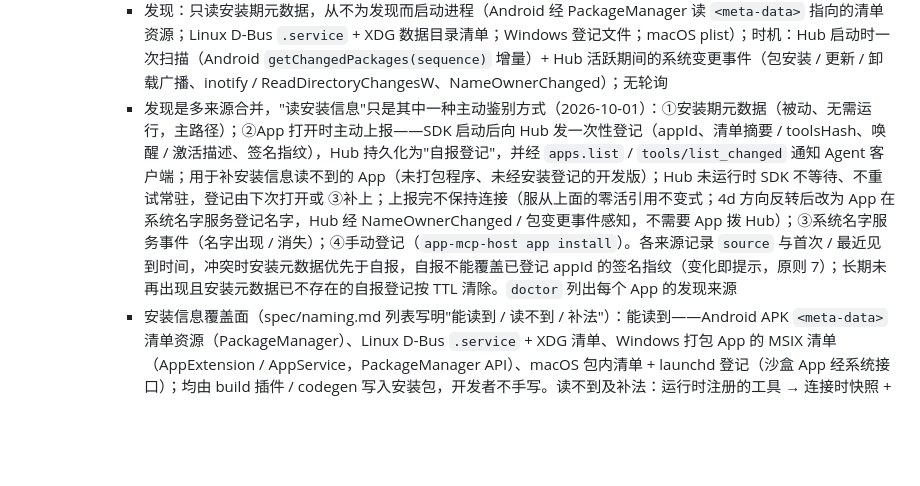
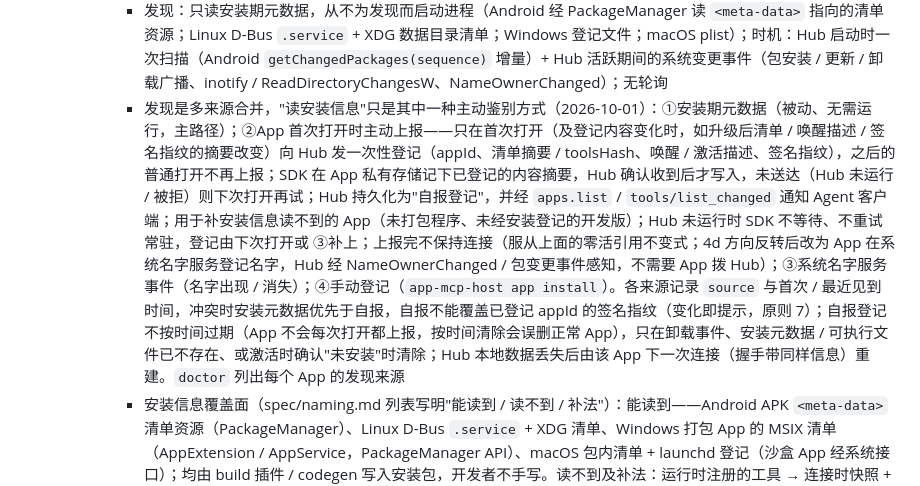
Before and after one commit to stareing/appwire, a Markdown page: TASKS.md, the part around the change. GitHub-like rendering; blank space fills up the shorter version.

Commit message:
4d 规划：主动上报只在 App 首次打开（及登记内容变化）时发送
- SDK 记录已登记内容摘要，Hub 确认后写入，未送达则下次打开再试
- 自报登记不按时间过期，改为卸载 / 安装信息消失 / 激活确认未安装时清除；Hub 数据丢失由下次连接重建

Co-Authored-By: Claude Opus 5.5 (1M context) <noreply@anthropic.com>

```diff
--- a/TASKS.md
+++ b/TASKS.md
@@ -131,7 +131,7 @@ WSL2 本机，`CARGO_TARGET_DIR=~/.cache/tastyrice/target-hub`。全部通过，
      - 发现 / 更新 / 结束 / 回收（2026-10-01，写入 spec/naming.md 独立一节，全平台通用，并用测试强制）：
        - 不变式：Hub 对 App 只保存数据（目录、快照、toolsHash），空闲宽限期过后不持有任何活引用（绑定、连接、fd、跨进程回调对象、定时器、WakeLock）；系统回收或杀进程是正常路径，不是异常
        - 发现：只读安装期元数据，从不为发现而启动进程（Android 经 PackageManager 读 `<meta-data>` 指向的清单资源；Linux D-Bus `.service` + XDG 数据目录清单；Windows 登记文件；macOS plist）；时机：Hub 启动时一次扫描（Android `getChangedPackages(sequence)` 增量）+ Hub 活跃期间的系统变更事件（包安装 / 更新 / 卸载广播、inotify / ReadDirectoryChangesW、NameOwnerChanged）；无轮询
-       - 发现是多来源合并，"读安装信息"只是其中一种主动鉴别方式（2026-10-01）：①安装期元数据（被动、无需运行，主路径）；②App 打开时主动上报——SDK 启动后向 Hub 发一次性登记（appId、清单摘要 / toolsHash、唤醒 / 激活描述、签名指纹），Hub 持久化为"自报登记"，并经 `apps.list` / `tools/list_changed` 通知 Agent 客户端；用于补安装信息读不到的 App（未打包程序、未经安装登记的开发版）；Hub 未运行时 SDK 不等待、不重试常驻，登记由下次打开或 ③补上；上报完不保持连接（服从上面的零活引用不变式；4d 方向反转后改为 App 在系统名字服务登记名字，Hub 经 NameOwnerChanged / 包变更事件感知，不需要 App 拨 Hub）；③系统名字服务事件（名字出现 / 消失）；④手动登记（`app-mcp-host app install`）。各来源记录 `source` 与首次 / 最近见到时间，冲突时安装元数据优先于自报，自报不能覆盖已登记 appId 的签名指纹（变化即提示，原则 7）；长期未再出现且安装元数据已不存在的自报登记按 TTL 清除。`doctor` 列出每个 App 的发现来源
+       - 发现是多来源合并，"读安装信息"只是其中一种主动鉴别方式（2026-10-01）：①安装期元数据（被动、无需运行，主路径）；②App 首次打开时主动上报——只在首次打开（及登记内容变化时，如升级后清单 / 唤醒描述 / 签名指纹的摘要改变）向 Hub 发一次性登记（appId、清单摘要 / toolsHash、唤醒 / 激活描述、签名指纹），之后的普通打开不再上报；SDK 在 App 私有存储记下已登记的内容摘要，Hub 确认收到后才写入，未送达（Hub 未运行 / 被拒）则下次打开再试；Hub 持久化为"自报登记"，并经 `apps.list` / `tools/list_changed` 通知 Agent 客户端；用于补安装信息读不到的 App（未打包程序、未经安装登记的开发版）；Hub 未运行时 SDK 不等待、不重试常驻，登记由下次打开或 ③补上；上报完不保持连接（服从上面的零活引用不变式；4d 方向反转后改为 App 在系统名字服务登记名字，Hub 经 NameOwnerChanged / 包变更事件感知，不需要 App 拨 Hub）；③系统名字服务事件（名字出现 / 消失）；④手动登记（`app-mcp-host app install`）。各来源记录 `source` 与首次 / 最近见到时间，冲突时安装元数据优先于自报，自报不能覆盖已登记 appId 的签名指纹（变化即提示，原则 7）；自报登记不按时间过期（App 不会每次打开都上报，按时间清除会误删正常 App），只在卸载事件、安装元数据 / 可执行文件已不存在、或激活时确认"未安装"时清除；Hub 本地数据丢失后由该 App 下一次连接（握手带同样信息）重建。`doctor` 列出每个 App 的发现来源
        - 安装信息覆盖面（spec/naming.md 列表写明"能读到 / 读不到 / 补法"）：能读到——Android APK `<meta-data>` 清单资源（PackageManager）、Linux D-Bus `.service` + XDG 清单、Windows 打包 App 的 MSIX 清单（AppExtension / AppService，PackageManager API）、macOS 包内清单 + launchd 登记（沙盒 App 经系统接口）；均由 build 插件 / codegen 写入安装包，开发者不手写。读不到及补法：运行时注册的工具 → 连接时快照 + toolsHash 持久化；`view` 工具 → 仅连接时有效，页面目录走静态清单 `pages`；未打包 Windows / Linux 程序 → 安装程序或 `app-mcp-host app install` 写登记文件（从未安装登记的如实报告不可发现）；网页 → 扩展 / WebMCP 发现已打开页面，已安装 PWA 读 Web App Manifest 中的 app-mcp 清单链接；iOS → 沙盒不可读，只走 App Intents
        - 安装信息是自我声明不是授权（原则 7）：Hub 核对包签名 / 发布者与包名 ↔ `appId` 的对应（首次见到时记录签名指纹，变化时提示），执行仍由风险与审批决定；Android 11+ 包可见性：Hub 清单用 `<queries><intent><action android:name="dev.appmcp.TOOLS"/></intent></queries>` 按动作查询，不申请 `QUERY_ALL_PACKAGES`
        - 更新：三层——静态（随包版本更新）/ 动态快照（仅在已连接时获得，带 toolsHash 持久化到 Hub 本地，Hub 重启仍可列出）/ 实时（连接期间 `tools/changed` 推送）；不为刷新而连接，快照过期由下次连接的 toolsHash 比对纠正；`view` 工具不缓存为可调用，断开即撤下（页面目录走静态清单）
```
